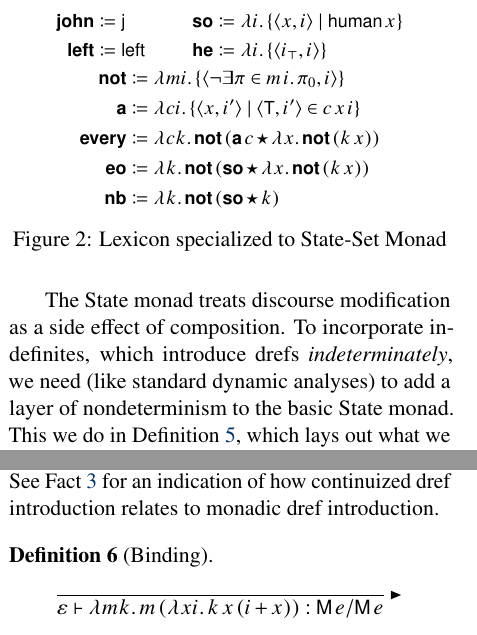
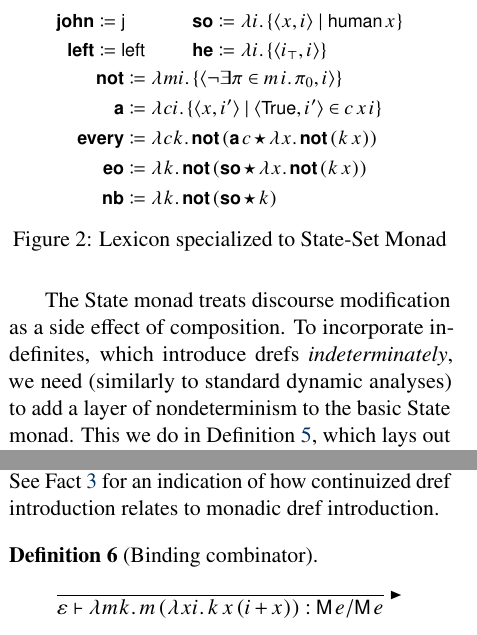
Before and after one commit to schar/esslli-cg-abstract, a LaTeX document (MDCG.tex): two parts of the columns of page 3 of 5, joined at a grey line, cut so that both start at the same text. The pictures show the PDF file MDCG.pdf that the author committed with the source.

Commit message:
couple typos

```diff
--- a/MDCG.tex
+++ b/MDCG.tex
@@ -255,7 +255,7 @@ When we sequence the first sentence into the second (details anon), the dref int
 		&{}= \lambda i.\,\ab{\textsf{left}\,\textsf{a} \wedge \textsf{tired}\,\textsf{a},\,i+\textsf{a}}%
 	\end{array}\]
 
-  The State monad treats discourse modification as a side effect of composition. To incorporate indefinites, which introduce drefs \emph{indeterminately}, we need (like standard dynamic analyses) to add a layer of nondeterminism to the basic State monad. This we do in Definition~\ref{stateset}, which lays out what we will call the State-Set monad.\footnote{Also known as the Parser monad \citep{HuttonMeijer}.}%
+  The State monad treats discourse modification as a side effect of composition. To incorporate indefinites, which introduce drefs \emph{indeterminately}, we need (similarly to standard dynamic analyses) to add a layer of nondeterminism to the basic State monad. This we do in Definition~\ref{stateset}, which lays out what we will call the State-Set monad.\footnote{Also known as the Parser monad \citep{HuttonMeijer}.}%
 	\begin{defi}[The State-Set monad]\label{stateset}
 		\[\begin{array}[t]
 			{@{}l@{}c@{}l@{}}
@@ -289,7 +289,7 @@ When we sequence the first sentence into the second (details anon), the dref int
     \begin{align*}
       \bsf{not}     &\ceq \lambda mi.\,\{\ab{\neg\exists \pi \in m\,i.\,\pi_0,\,i}\}%
       \\
-      \bsf{a}       &\ceq \lambda ci.\,\{\ab{x,\,i'} \mid \ab{\textsf{T},\,i'} \in c\,x\,i\}%
+      \bsf{a}       &\ceq \lambda ci.\,\{\ab{x,\,i'} \mid \ab{\textsf{True},\,i'} \in c\,x\,i\}%
       \\
       \bsf{every}   &\ceq \lambda ck.\,\bsf{not}\,(\bsf{a}\,c \star \lambda x.\,\bsf{not}\,(k\,x))%
       \\
@@ -303,7 +303,7 @@ When we sequence the first sentence into the second (details anon), the dref int
   \end{figure}%
 
   These entries make no provisions for binding. Rather, dref introduction is treated modularly. We add a fourth and final combinator for generating a dref from a continuized expression (Definition \ref{def:ssbind}). See Fact \ref{fact:bindex} for an indication of how continuized dref introduction relates to monadic dref introduction.%
-    \begin{defi}[Binding]
+    \begin{defi}[Binding combinator]
 	\label{def:ssbind}
   	\[
       \pruf{%
```
Also changed, not shown: MDCG.pdf, MDCG.tex (6 more changed lines).
